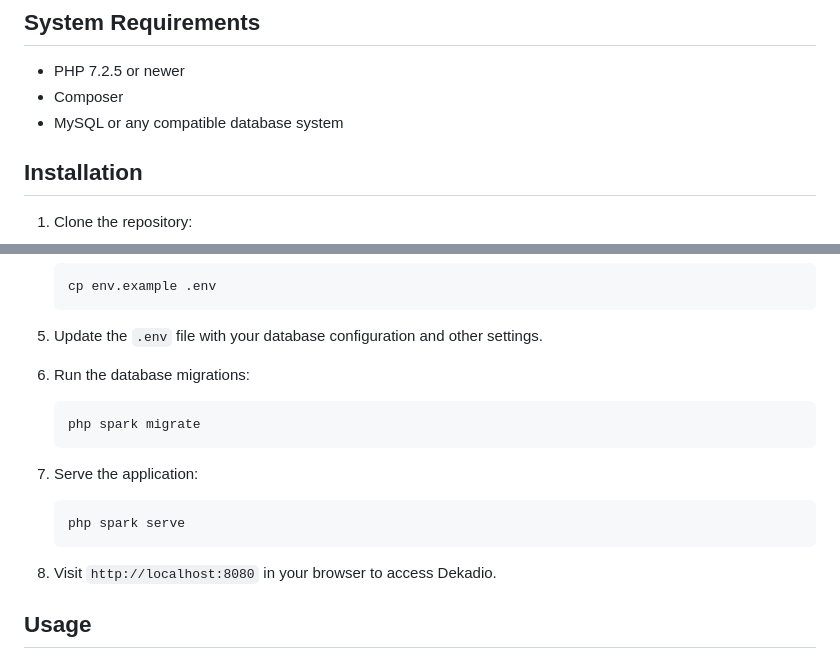
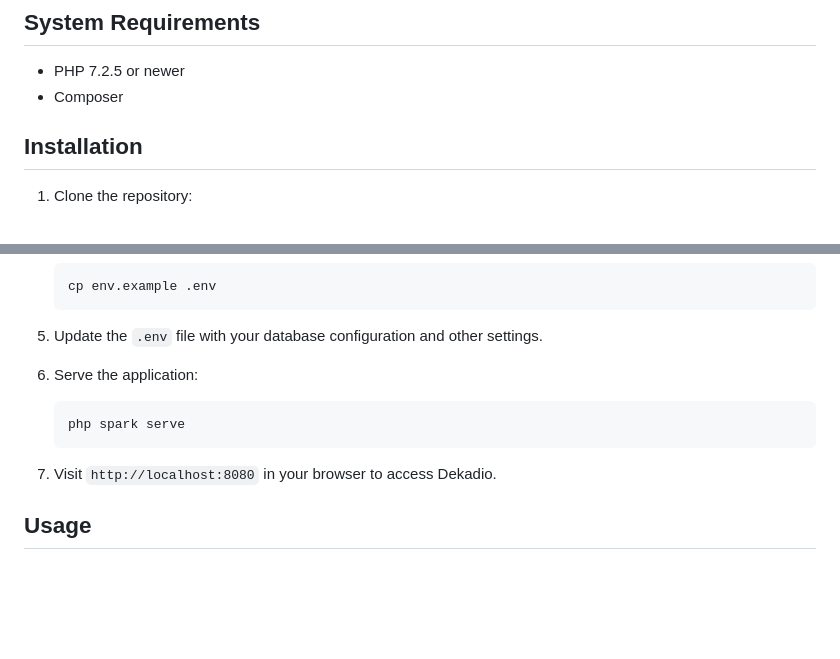
Before and after one commit to dzikrimaulana87/dekadio_NARIHARKRI, a Markdown page: README.md, 2 parts joined by grey strips. Drawn GitHub-style; blank space fills up the shorter version.

````diff
--- a/README.md
+++ b/README.md
@@ -6,7 +6,6 @@ Dekadio is a web-based platform designed to facilitate sign language learning us
 
 - PHP 7.2.5 or newer
 - Composer
-- MySQL or any compatible database system
 
 ## Installation
 
@@ -36,19 +35,14 @@ Dekadio is a web-based platform designed to facilitate sign language learning us
 
 5. Update the `.env` file with your database configuration and other settings.
 
-6. Run the database migrations:
 
-    ```bash
-    php spark migrate
-    ```
-
-7. Serve the application:
+6. Serve the application:
 
     ```bash
     php spark serve
     ```
 
-8. Visit `http://localhost:8080` in your browser to access Dekadio.
+7. Visit `http://localhost:8080` in your browser to access Dekadio.
 
 ## Usage
 
````
